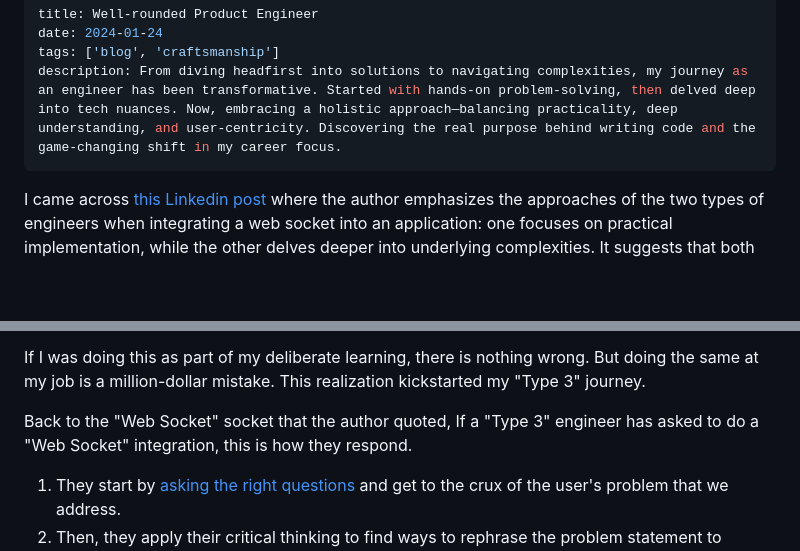
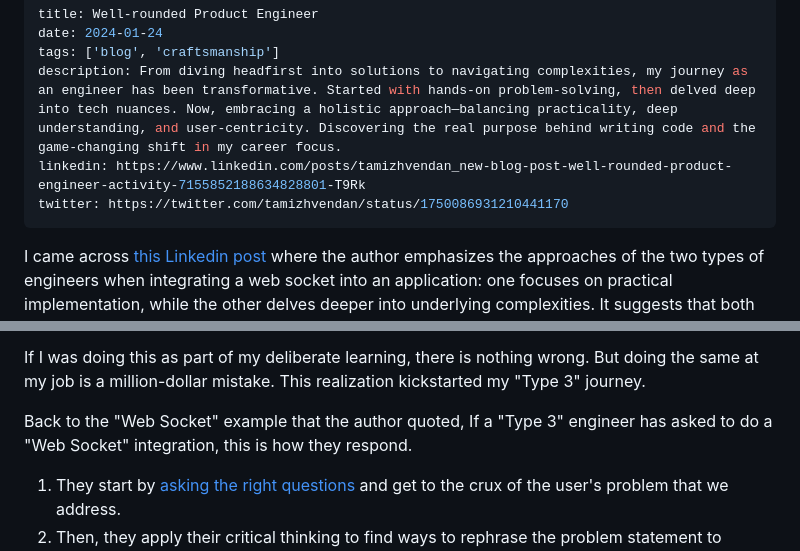
Before and after one commit to tamizhvendan/personal-website, a Markdown page: content/blog/well-rounded-product-engineer.md, 2 parts joined by grey strips. GitHub-like rendering; blank space fills up the shorter version.

Commit message:
add social links

```diff
--- a/content/blog/well-rounded-product-engineer.md
+++ b/content/blog/well-rounded-product-engineer.md
@@ -3,6 +3,8 @@ title: Well-rounded Product Engineer
 date: 2024-01-24
 tags: ['blog', 'craftsmanship']
 description: From diving headfirst into solutions to navigating complexities, my journey as an engineer has been transformative. Started with hands-on problem-solving, then delved deep into tech nuances. Now, embracing a holistic approach—balancing practicality, deep understanding, and user-centricity. Discovering the real purpose behind writing code and the game-changing shift in my career focus.
+linkedin: https://www.linkedin.com/posts/tamizhvendan_new-blog-post-well-rounded-product-engineer-activity-7155852188634828801-T9Rk
+twitter: https://twitter.com/tamizhvendan/status/1750086931210441170
 ---
 
 I came across [this Linkedin post](https://www.linkedin.com/posts/sudippost_softwareengineering-programming-abstraction-activity-7155546176065282048-2tQK) where the author emphasizes the approaches of the two types of engineers when integrating a web socket into an application: one focuses on practical implementation, while the other delves deeper into underlying complexities. It suggests that both approaches are valid but highlight the value of understanding hidden complexities in software engineering without being intimidated by them.
@@ -33,7 +35,7 @@ I became a victim of [Confirmation Bias](https://en.wikipedia.org/wiki/Confirmat
 
 If I was doing this as part of my deliberate learning, there is nothing wrong. But doing the same at my job is a million-dollar mistake. This realization kickstarted my "Type 3" journey.
 
-Back to the "Web Socket" socket that the author quoted, If a "Type 3" engineer has asked to do a "Web Socket" integration, this is how they respond.
+Back to the "Web Socket" example that the author quoted, If a "Type 3" engineer has asked to do a "Web Socket" integration, this is how they respond.
 
 1. They start by [asking the right questions](/blog/from-order-taker-to-stakeholder-the-importance-of-asking-the-right-questions) and get to the crux of the user's problem that we address.
 2. Then, they apply their critical thinking to find ways to rephrase the problem statement to simplify the solution.  They try hard [not to solve hard problems](https://world.hey.com/dhh/try-hard-not-to-solve-hard-problems-9e6550a2).
```
